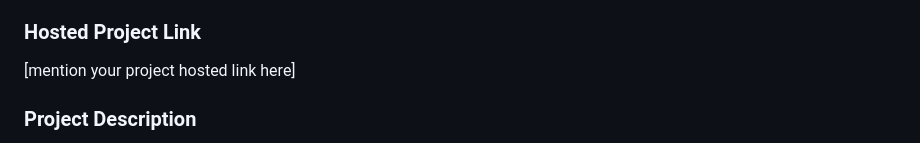
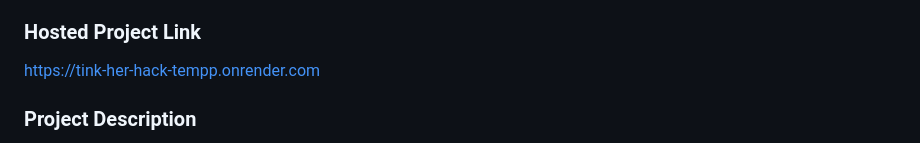
Before and after one commit to nehaaaa44/tink-her-hack-tempp, a Markdown page: README.md, the part around the change. GitHub-like rendering.

Commit message:
Update project link and description in README
Updated hosted project link and refined project description.

```diff
--- a/README.md
+++ b/README.md
@@ -13,7 +13,7 @@
 - Member 2: Neha Susan Koshy - College of Engineering Trivandrum
 
 ### Hosted Project Link
-[mention your project hosted link here]
+https://tink-her-hack-tempp.onrender.com
 
 ### Project Description
 An AI-Powered Waste Expense Analyser that identifies "financial leaks" in bank statements. Using the Gemini 3 Flash LLM, it semantically audits transactions to find forgotten subscriptions, impulsive dining, and hidden fees, transforming raw data into a prioritized savings roadmap.
```
